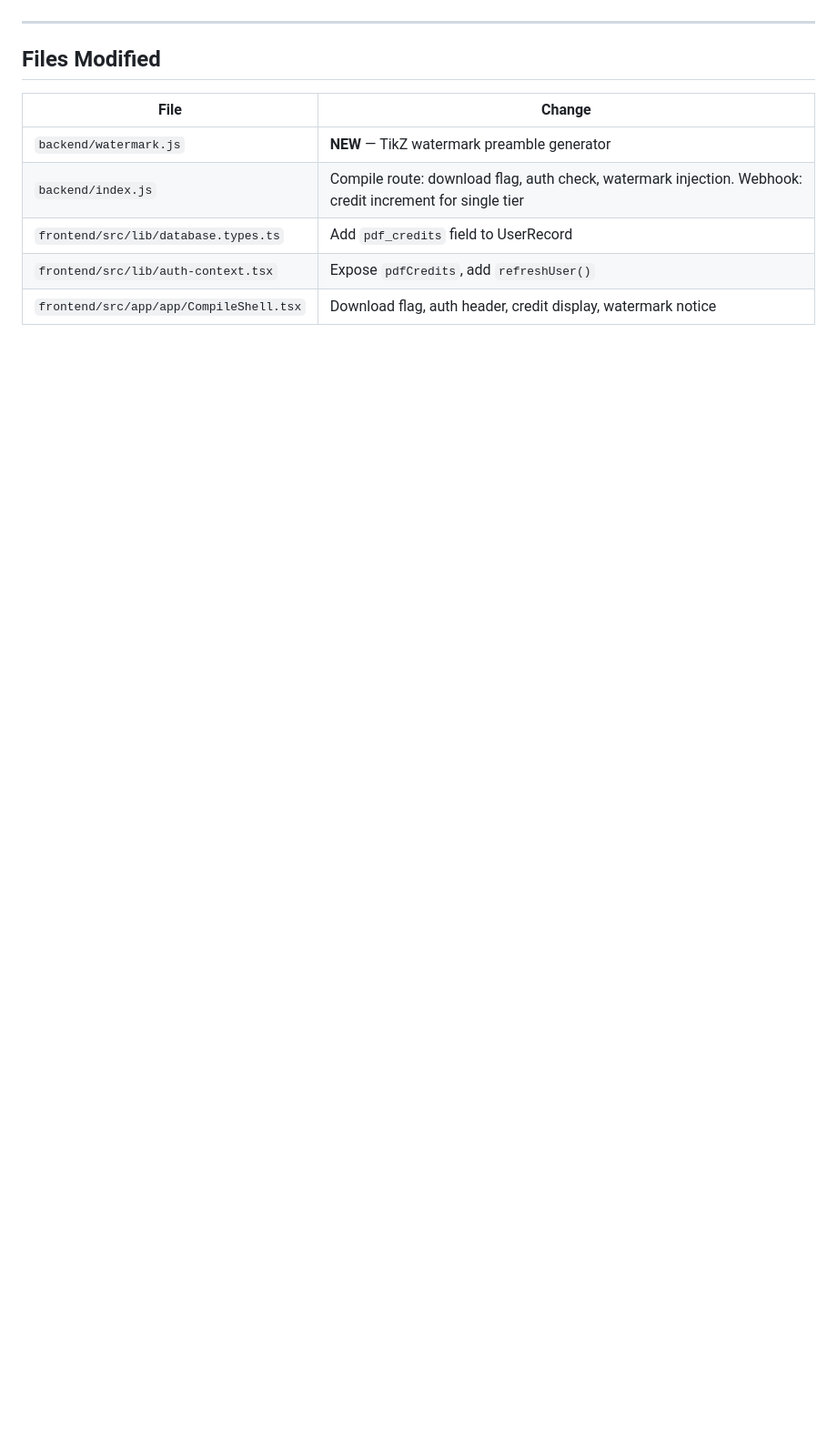
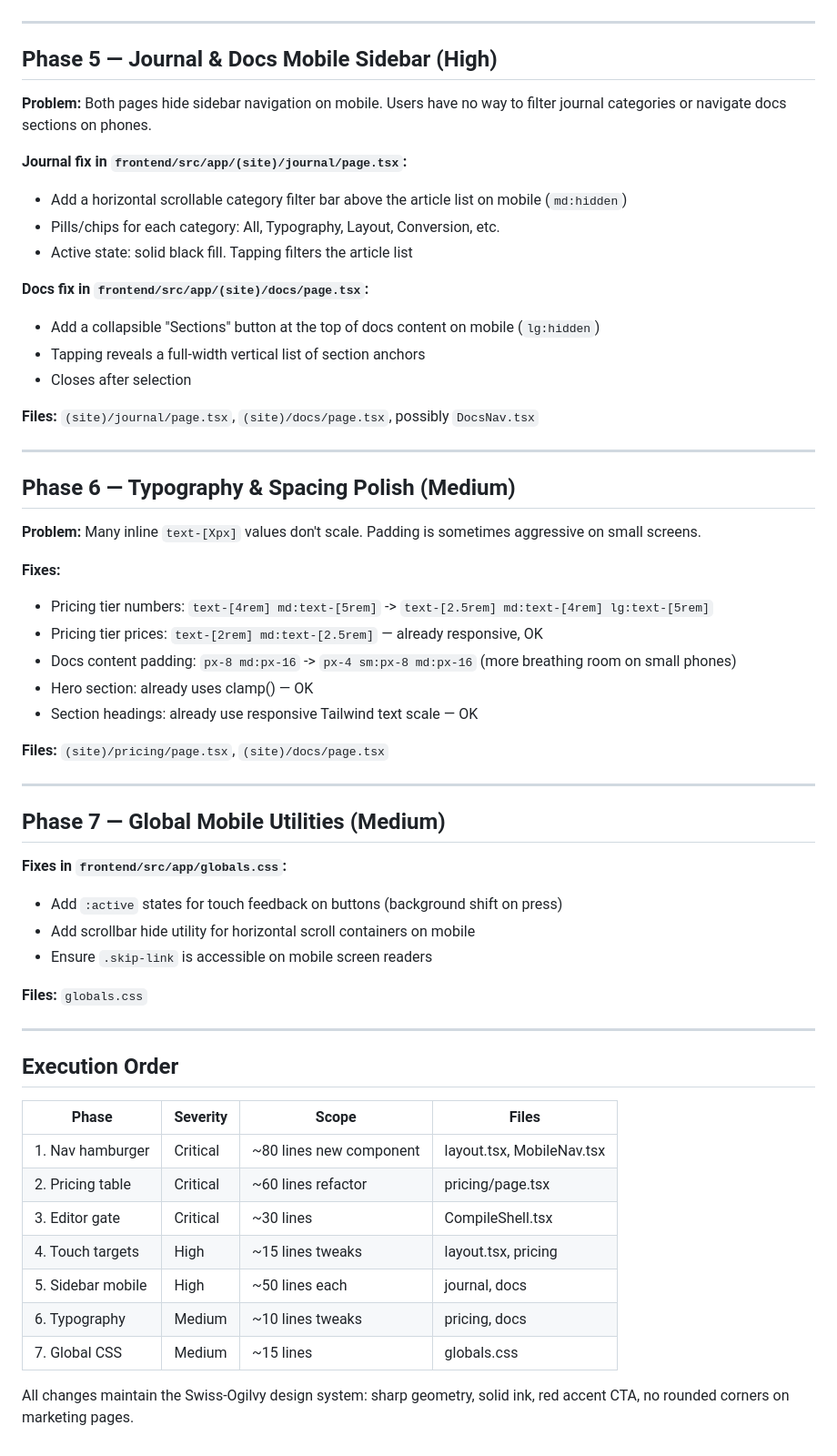
Before and after one commit to PagePerfect-design/PagePerfect, a Markdown page: plan.md, the part around one of its changes. Shown at 91% size. Rendered like a GitHub page; blank space fills up the shorter version.

```diff
--- a/plan.md
+++ b/plan.md
@@ -158,12 +69,60 @@ Add field to `users` collection:
 
 ---
 
-## Files Modified
+## Phase 5 — Journal & Docs Mobile Sidebar (High)
 
-| File | Change |
-|------|--------|
-| `backend/watermark.js` | **NEW** — TikZ watermark preamble generator |
-| `backend/index.js` | Compile route: download flag, auth check, watermark injection. Webhook: credit increment for single tier |
-| `frontend/src/lib/database.types.ts` | Add `pdf_credits` field to UserRecord |
-| `frontend/src/lib/auth-context.tsx` | Expose `pdfCredits`, add `refreshUser()` |
-| `frontend/src/app/app/CompileShell.tsx` | Download flag, auth header, credit display, watermark notice |
+**Problem:** Both pages hide sidebar navigation on mobile. Users have no way to filter journal categories or navigate docs sections on phones.
+
+**Journal fix in `frontend/src/app/(site)/journal/page.tsx`:**
+- Add a horizontal scrollable category filter bar above the article list on mobile (`md:hidden`)
+- Pills/chips for each category: All, Typography, Layout, Conversion, etc.
+- Active state: solid black fill. Tapping filters the article list
+
+**Docs fix in `frontend/src/app/(site)/docs/page.tsx`:**
+- Add a collapsible "Sections" button at the top of docs content on mobile (`lg:hidden`)
+- Tapping reveals a full-width vertical list of section anchors
+- Closes after selection
+
+**Files:** `(site)/journal/page.tsx`, `(site)/docs/page.tsx`, possibly `DocsNav.tsx`
+
+---
+
+## Phase 6 — Typography & Spacing Polish (Medium)
+
+**Problem:** Many inline `text-[Xpx]` values don't scale. Padding is sometimes aggressive on small screens.
+
+**Fixes:**
+- Pricing tier numbers: `text-[4rem] md:text-[5rem]` -> `text-[2.5rem] md:text-[4rem] lg:text-[5rem]`
+- Pricing tier prices: `text-[2rem] md:text-[2.5rem]` — already responsive, OK
+- Docs content padding: `px-8 md:px-16` -> `px-4 sm:px-8 md:px-16` (more breathing room on small phones)
+- Hero section: already uses clamp() — OK
+- Section headings: already use responsive Tailwind text scale — OK
+
+**Files:** `(site)/pricing/page.tsx`, `(site)/docs/page.tsx`
+
+---
+
+## Phase 7 — Global Mobile Utilities (Medium)
+
+**Fixes in `frontend/src/app/globals.css`:**
+- Add `:active` states for touch feedback on buttons (background shift on press)
+- Add scrollbar hide utility for horizontal scroll containers on mobile
+- Ensure `.skip-link` is accessible on mobile screen readers
+
+**Files:** `globals.css`
+
+---
+
+## Execution Order
+
+| Phase | Severity | Scope | Files |
+|-------|----------|-------|-------|
+| 1. Nav hamburger | Critical | ~80 lines new component | layout.tsx, MobileNav.tsx |
+| 2. Pricing table | Critical | ~60 lines refactor | pricing/page.tsx |
+| 3. Editor gate | Critical | ~30 lines | CompileShell.tsx |
+| 4. Touch targets | High | ~15 lines tweaks | layout.tsx, pricing |
+| 5. Sidebar mobile | High | ~50 lines each | journal, docs |
+| 6. Typography | Medium | ~10 lines tweaks | pricing, docs |
+| 7. Global CSS | Medium | ~15 lines | globals.css |
+
+All changes maintain the Swiss-Ogilvy design system: sharp geometry, solid ink, red accent CTA, no rounded corners on marketing pages.
```
Also changed, not shown: other parts of plan.md (+44 -133 lines).
